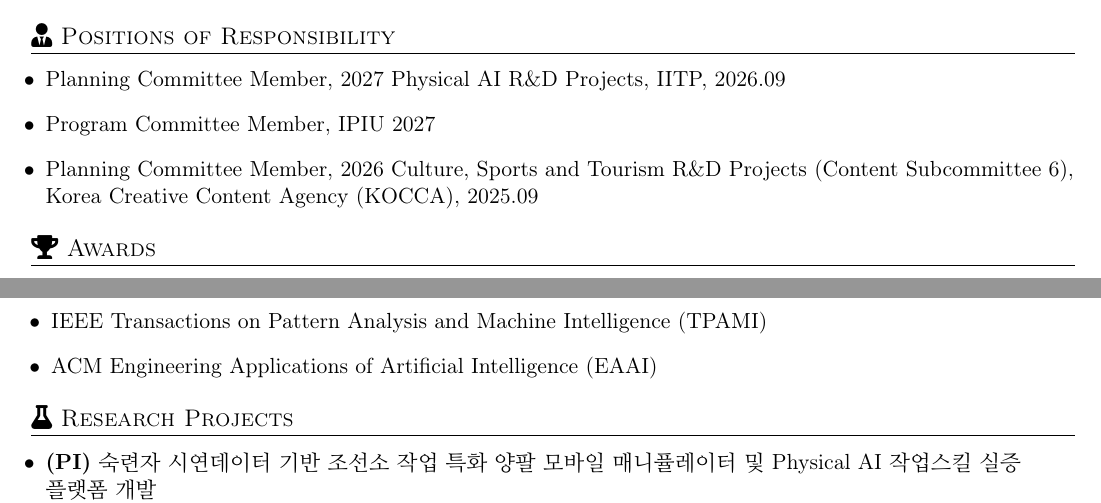
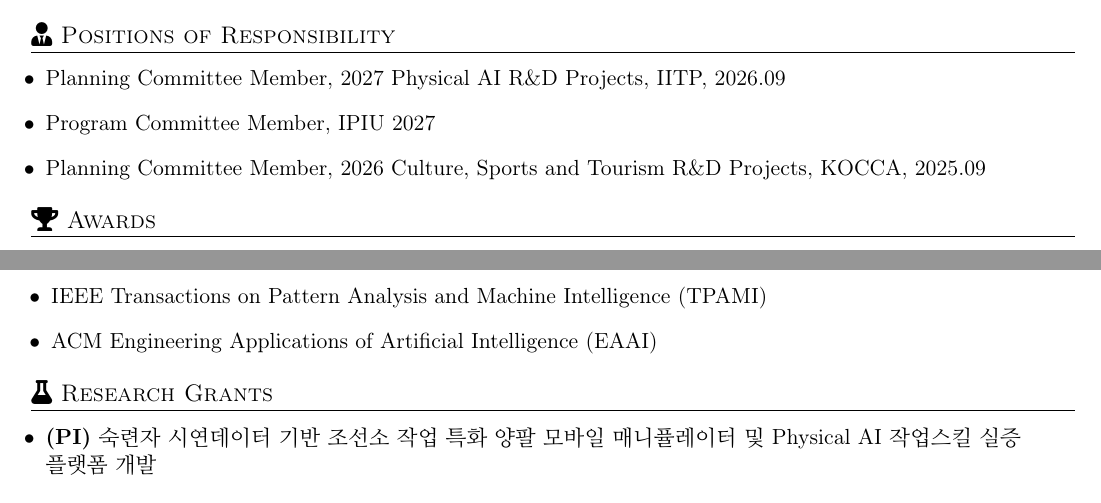
Before and after one commit to daeheepark/CV_dhpark, a LaTeX document (main.tex): two parts of pages 3 and 4 of 4, joined at a grey line, cut so that both start at the same text. Compiled offline with pdfLaTeX.

Commit message:
Rename Research Grants and add last-updated footer while preserving manual CV edits

```diff
--- a/main.tex
+++ b/main.tex
@@ -26,6 +26,9 @@
 \pagestyle{fancy}
 \fancyhf{}
 \fancyfoot{}
+\newcommand{\cvlastupdated}{2026/10/01}
+\fancyfoot[R]{\scriptsize\textcolor{gray}{Last updated: \cvlastupdated}}
+\setlength{\footskip}{14pt}
 \renewcommand{\headrulewidth}{0pt}
 \renewcommand{\footrulewidth}{0pt}
 
@@ -275,7 +278,7 @@ Hyeokjun Kweon*, Sung-Hoon Yoon*, Hyeonseong Kim, \textbf{Daehee Park}, Kuk-Jin
 \begin{itemize}[leftmargin=0.25cm]
     \item Planning Committee Member, 2027 Physical AI R\&D Projects, IITP, 2026.09
     \item Program Committee Member, IPIU 2027
-    \item Planning Committee Member, 2026 Culture, Sports and Tourism R\&D Projects (Content Subcommittee 6), Korea Creative Content Agency (KOCCA), 2025.09
+    \item Planning Committee Member, 2026 Culture, Sports and Tourism R\&D Projects, KOCCA, 2025.09
 \end{itemize}
 
 %-------------------------------------------
@@ -317,9 +320,9 @@ Hyeokjun Kweon*, Sung-Hoon Yoon*, Hyeonseong Kim, \textbf{Daehee Park}, Kuk-Jin
 \end{itemize}
 
 %-------------------------------------------
-% RESEARCH PROJECTS
+% RESEARCH GRANTS
 %-------------------------------------------
-\section{\texorpdfstring{\faFlask\ Research Projects}{Research Projects}}
+\section{\texorpdfstring{\faFlask\ Research Grants}{Research Grants}}
 \begin{itemize}[leftmargin=0.25cm]
 
     \item \textbf{(PI)} 숙련자 시연데이터 기반 조선소 작업 특화 양팔 모바일 매니퓰레이터 및 Physical AI 작업스킬 실증 플랫폼 개발\\
```
